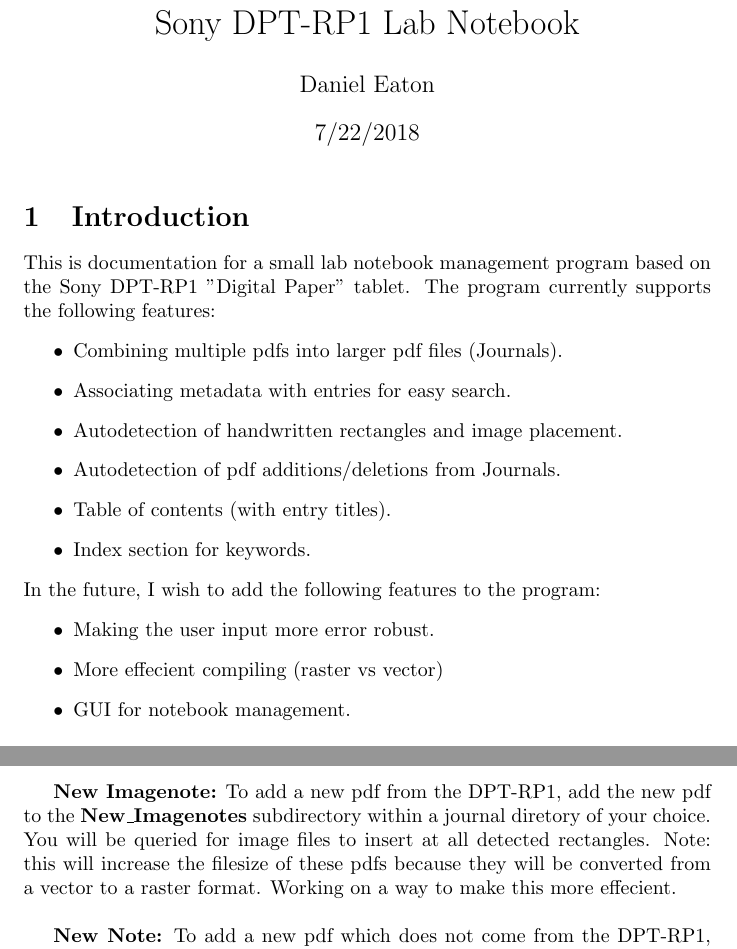
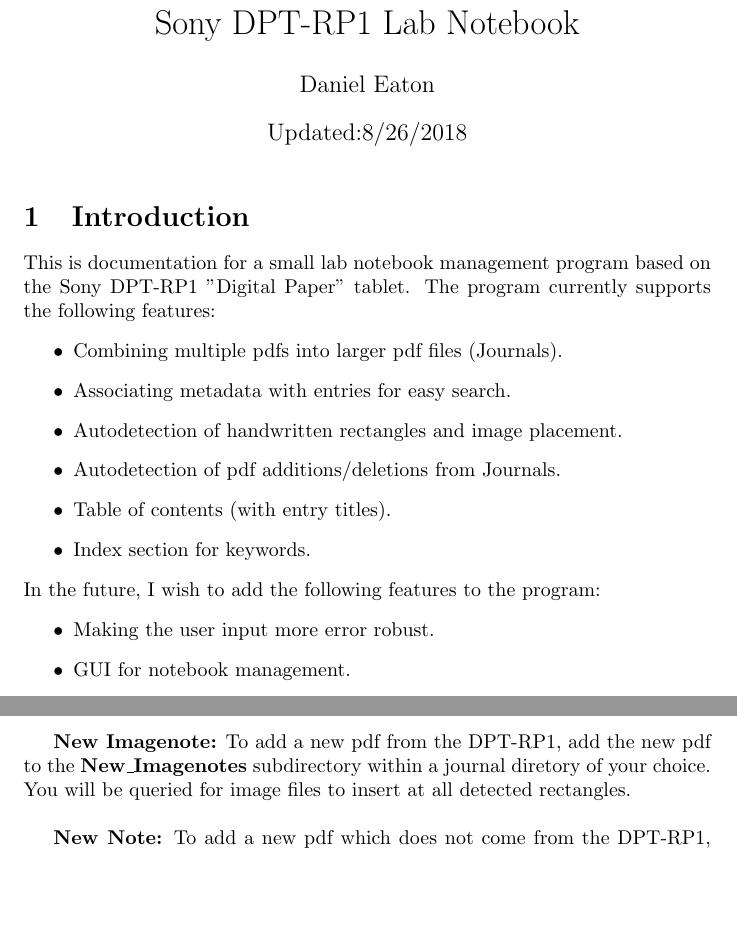
Before and after one commit to DanielScottEaton/digital_lab_notebook, a LaTeX document (labnotebook.tex): two parts of pages 1 and 2 of 2, joined at a grey line, cut so that both start at the same text, the shorter picture padded with empty space. Compiled offline with pdfLaTeX.

Commit message:
Updated latex documentation.

```diff
--- a/labnotebook.tex
+++ b/labnotebook.tex
@@ -3,7 +3,7 @@
 
 \title{Sony DPT-RP1 Lab Notebook}
 \author{Daniel Eaton}
-\date{7/22/2018}
+\date{Updated:8/26/2018}
 
 \begin{document}
 
@@ -24,7 +24,6 @@
 \noindent In the future, I wish to add the following features to the program:
 \begin{itemize}
     \item Making the user input more error robust.
-    \item More effecient compiling (raster vs vector)
     \item GUI for notebook management.
 \end{itemize}
 
@@ -43,9 +42,9 @@
 
 \textbf{New Journal:} To make a new journal, simply add a new folder within your \textbf{Lab\_Notebook} directory. This will automatically create a new journal whose name will correspond to the directory's name.\\
 
-\textbf{New Imagenote:} To add a new pdf from the DPT-RP1, add the new pdf to the \textbf{New\_Imagenotes} subdirectory within a journal diretory of your choice. You will be queried for image files to insert at all detected rectangles. Note: this will increase the filesize of these pdfs because they will be converted from a vector to a raster format. Working on a way to make this more effecient.\\
+\textbf{New Imagenote:} To add a new pdf from the DPT-RP1, add the new pdf to the \textbf{New\_Imagenotes} subdirectory within a journal diretory of your choice. You will be queried for image files to insert at all detected rectangles.\\
 
-\textbf{New Note:} To add a new pdf which does not come from the DPT-RP1, add the new pdf to the \textbf{New\_Note} subdirectory within a journal diretory of your choice. Note: this will increase the filesize of these pdfs because they will be converted from a vector to a raster format. Working on a way to make this more effecient.\\
+\textbf{New Note:} To add a new pdf which does not come from the DPT-RP1, add the new pdf to the \textbf{New\_Note} subdirectory within a journal diretory of your choice.\\
 
 \textbf{Delete Note:} To delete a pdf from your journal, find the note in the \textbf{Notes} subdirectory and delete it. You can delete more than one note at a time in this manner.\\
 
```
Also changed, not shown: labnotebook.pdf, 1 other file.
